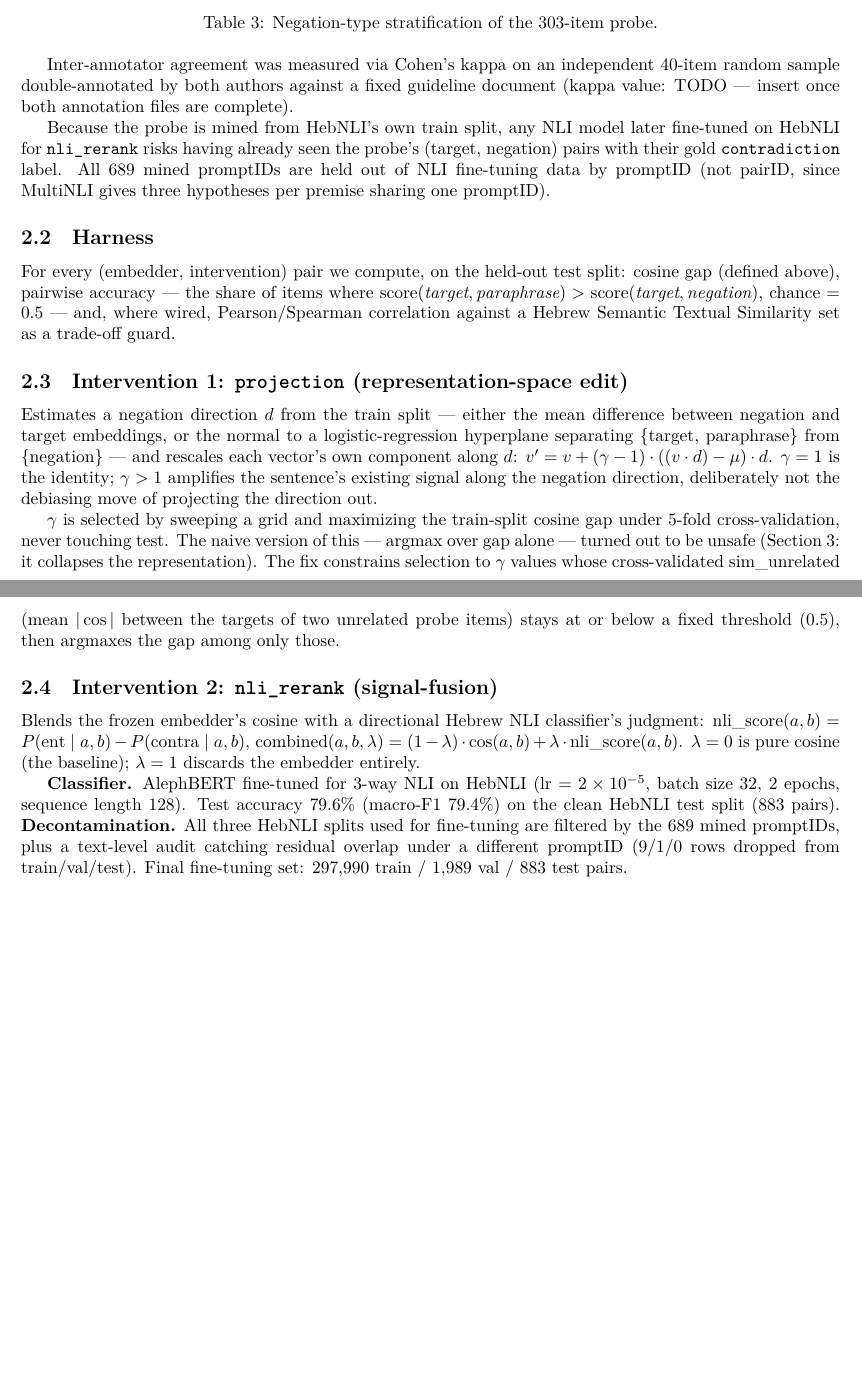
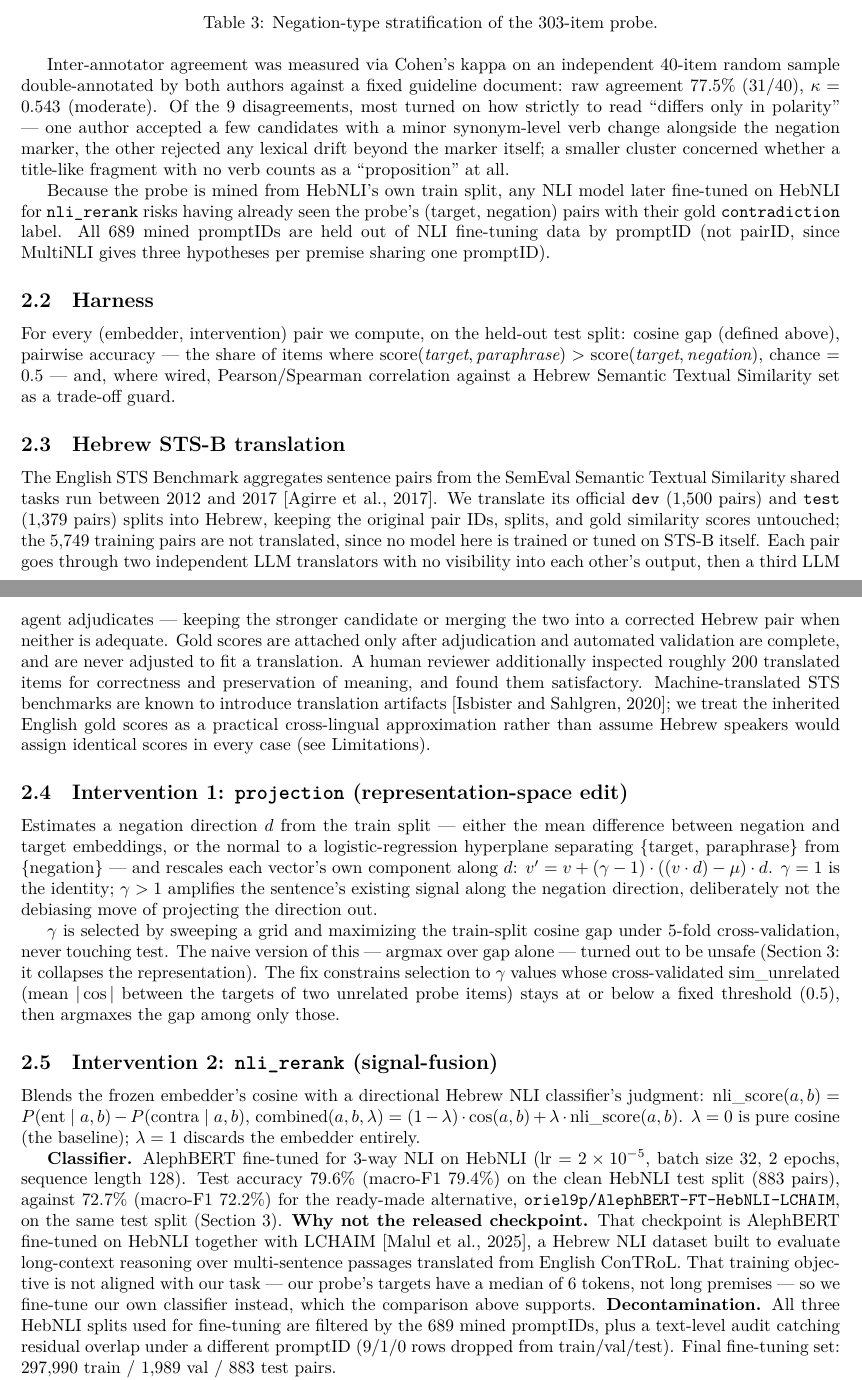
Before and after one commit to ItayBoros/hebrew-negation-embeddings, a LaTeX document (report/main.tex): two parts of pages 3 and 4 of 6 before the commit and two parts of pages 3 and 4 of 7 after it, joined at a grey line, cut so that both start at the same text, the shorter picture padded with empty space. Compiled offline with XeLaTeX.

Commit message:
report: sync main.tex with Shachar's STS-B/LCHAIM additions + real kappa
Pulled in everything from the person-b merge that main.tex didn't have yet:
- New Methodology subsection on the Hebrew STS-B translation pipeline (two
  independent LLM translators + adjudicator, human spot-check of ~200 items,
  Agirre et al. 2017 + Isbister & Sahlgren 2020 citations).
- "Why not the released checkpoint" -- LCHAIM's long-context objective vs.
  our 6-token-median targets, plus the accuracy comparison (79.6/79.4 vs.
  72.7/72.2 macro-F1) that supports training our own classifier -- surfaced
  in both Methodology and as a Results lead-in, since it's evidence, not just
  a methodological aside.
- Real Cohen's kappa (0.543, moderate; 77.5% raw agreement) replacing the
  TODO, plus a sentence on what the 9 disagreements were actually about --
  computed via `python -m src.data.agreement score` now that both annotation
  files are filled. Committing data/probe/agreement/merged.csv too: the
  per-item agreed/disagreed record the kappa sentence is drawn from.
- Real student IDs in the title block, replacing both TODOs.
- Limitations: cited the translation-artifact risk instead of just asserting
  it.

7 pages (was 6), still under the 8-page cap. Zero LaTeX errors, all
citations and cross-references resolve on a fresh 3-pass + bibtex build.

```diff
--- a/report/main.tex
+++ b/report/main.tex
@@ -15,7 +15,7 @@
 \newcommand{\heb}[1]{{\hebrewfont #1}}
 
 \title{Repairing the Negation Blind Spot in Hebrew Text Embeddings}
-\author{Itay Boros (ID.\ TODO), Shachar Ben Zur (ID.\ TODO)}
+\author{Itay Boros (ID.\ 211869987), Shachar Ben Zur (ID.\ 212373005)}
 \date{Submitted as final project report for the NLP course, Reichman University, 2026}
 
 \begin{document}
@@ -223,8 +223,13 @@ neg-raising & matrix-clause negation of a raising predicate & 2\% \\
 
 Inter-annotator agreement was measured via Cohen's kappa on an independent
 40-item random sample double-annotated by both authors against a fixed
-guideline document (kappa value: TODO --- insert once both annotation
-files are complete).
+guideline document: raw agreement 77.5\% (31/40), $\kappa = 0.543$
+(moderate). Of the 9 disagreements, most turned on how strictly to read
+``differs only in polarity'' --- one author accepted a few candidates with a
+minor synonym-level verb change alongside the negation marker, the other
+rejected any lexical drift beyond the marker itself; a smaller cluster
+concerned whether a title-like fragment with no verb counts as a
+``proposition'' at all.
 
 Because the probe is mined from HebNLI's own train split, any NLI model
 later fine-tuned on HebNLI for \texttt{nli\_rerank} risks having already
@@ -241,6 +246,27 @@ items where $\mathrm{score}(\mathit{target}, \mathit{paraphrase}) >
 \mathrm{score}(\mathit{target}, \mathit{negation})$, chance = 0.5 --- and,
 where wired, Pearson/Spearman correlation against a Hebrew Semantic
 Textual Similarity set as a trade-off guard.
+
+\subsection{Hebrew STS-B translation}
+
+The English STS Benchmark aggregates sentence pairs from the SemEval
+Semantic Textual Similarity shared tasks run between 2012 and 2017
+\citep{agirre2017semeval}. We translate its official \texttt{dev}
+(1{,}500 pairs) and \texttt{test} (1{,}379 pairs) splits into Hebrew,
+keeping the original pair IDs, splits, and gold similarity scores
+untouched; the 5{,}749 training pairs are not translated, since no model
+here is trained or tuned on STS-B itself. Each pair goes through two
+independent LLM translators with no visibility into each other's output,
+then a third LLM agent adjudicates --- keeping the stronger candidate or
+merging the two into a corrected Hebrew pair when neither is adequate.
+Gold scores are attached only after adjudication and automated validation
+are complete, and are never adjusted to fit a translation. A human reviewer
+additionally inspected roughly 200 translated items for correctness and
+preservation of meaning, and found them satisfactory. Machine-translated
+STS benchmarks are known to introduce translation artifacts
+\citep{isbister2020swedish}; we treat the inherited English gold scores as
+a practical cross-lingual approximation rather than assume Hebrew speakers
+would assign identical scores in every case (see Limitations).
 
 \subsection{Intervention 1: \texttt{projection} (representation-space edit)}
 
@@ -273,7 +299,16 @@ pure cosine (the baseline); $\lambda=1$ discards the embedder entirely.
 \textbf{Classifier.} AlephBERT fine-tuned for 3-way NLI on HebNLI
 (lr $=2\times10^{-5}$, batch size 32, 2 epochs, sequence length 128).
 Test accuracy 79.6\% (macro-F1 79.4\%) on the clean HebNLI test split (883
-pairs). \textbf{Decontamination.} All three HebNLI splits used for
+pairs), against 72.7\% (macro-F1 72.2\%) for the ready-made alternative,
+\texttt{oriel9p/AlephBERT-FT-HebNLI-LCHAIM}, on the same test split
+(Section \ref{sec:results}). \textbf{Why not the released checkpoint.}
+That checkpoint is AlephBERT fine-tuned on HebNLI together with LCHAIM
+\citep{malul2025lchaim}, a Hebrew NLI dataset built to evaluate
+long-context reasoning over multi-sentence passages translated from
+English ConTRoL. That training objective is not aligned with our task ---
+our probe's targets have a median of 6 tokens, not long premises --- so we
+fine-tune our own classifier instead, which the comparison above supports.
+\textbf{Decontamination.} All three HebNLI splits used for
 fine-tuning are filtered by the 689 mined promptIDs, plus a text-level
 audit catching residual overlap under a different promptID (9/1/0 rows
 dropped from train/val/test). Final fine-tuning set: 297{,}990 train /
```
Also changed, not shown: data/probe/agreement/merged.csv (added, +41 -0 lines), report/main.tex (16 more changed lines).
